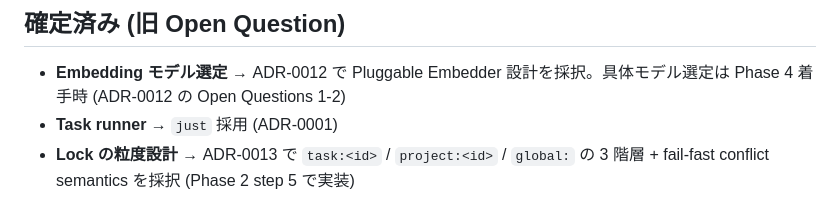
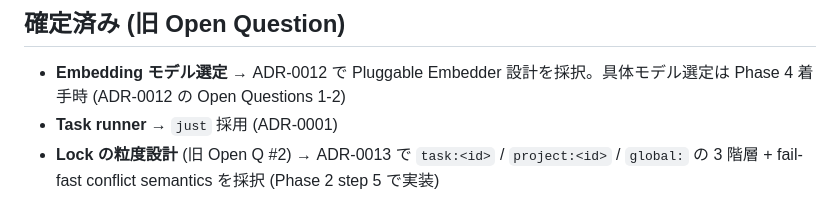
Before and after one commit to ozzy-labs/opshub, a Markdown page: docs/principles.md, the part around the change. Drawn GitHub-style.

```diff
--- a/docs/principles.md
+++ b/docs/principles.md
@@ -101,4 +101,4 @@ Python 3.13+ / uv / Typer / SQLAlchemy Core / Pydantic v2 を採用。ただし
 
 - **Embedding モデル選定** → ADR-0012 で Pluggable Embedder 設計を採択。具体モデル選定は Phase 4 着手時 (ADR-0012 の Open Questions 1-2)
 - **Task runner** → `just` 採用 (ADR-0001)
-- **Lock の粒度設計** → ADR-0013 で `task:<id>` / `project:<id>` / `global:` の 3 階層 + fail-fast conflict semantics を採択 (Phase 2 step 5 で実装)
+- **Lock の粒度設計** (旧 Open Q #2) → ADR-0013 で `task:<id>` / `project:<id>` / `global:` の 3 階層 + fail-fast conflict semantics を採択 (Phase 2 step 5 で実装)
```
Also changed, not shown: docs/adr/0013-lock-granularity.md (+4 -4 lines).
